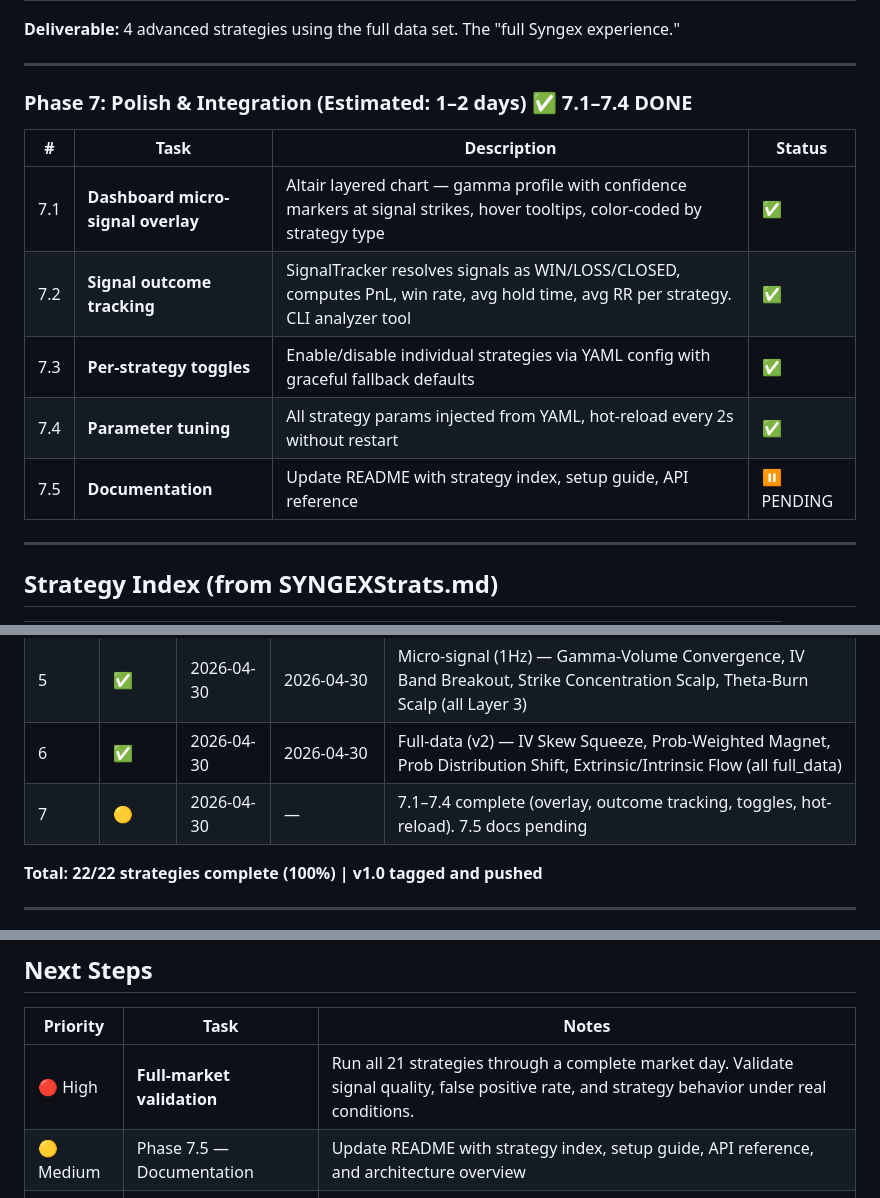
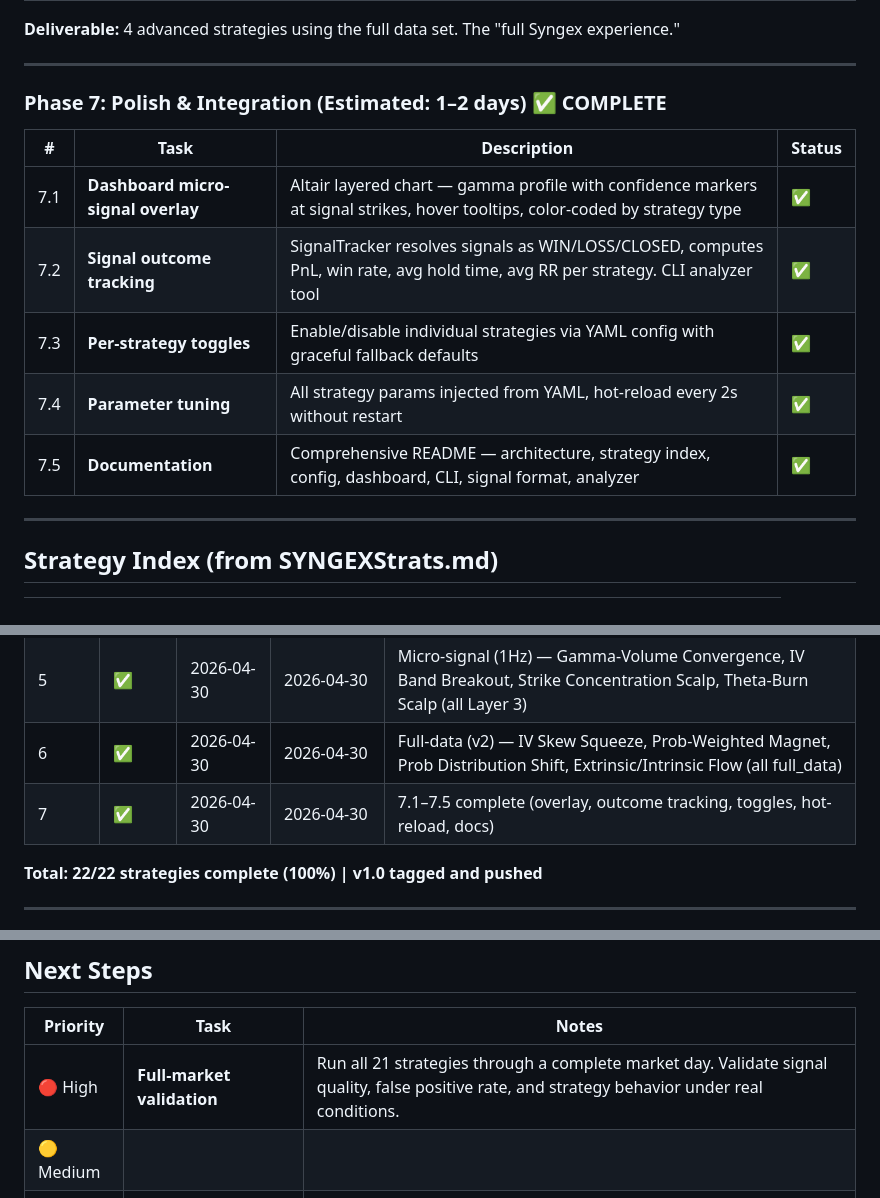
Before and after one commit to rev-hologaun/syngex, a Markdown page: SYNGEXPlan.md, 3 parts joined by grey strips. GitHub-like rendering.

Commit message:
docs: mark Phase 7.5 complete in SYNGEXPlan.md

```diff
--- a/SYNGEXPlan.md
+++ b/SYNGEXPlan.md
@@ -130,7 +130,7 @@
 
 ---
 
-### Phase 7: Polish & Integration (Estimated: 1–2 days) ✅ 7.1–7.4 DONE
+### Phase 7: Polish & Integration (Estimated: 1–2 days) ✅ COMPLETE
 
 | # | Task | Description | Status |
 |---|------|-------------|--------|
@@ -138,7 +138,7 @@
 | 7.2 | **Signal outcome tracking** | SignalTracker resolves signals as WIN/LOSS/CLOSED, computes PnL, win rate, avg hold time, avg RR per strategy. CLI analyzer tool | ✅ |
 | 7.3 | **Per-strategy toggles** | Enable/disable individual strategies via YAML config with graceful fallback defaults | ✅ |
 | 7.4 | **Parameter tuning** | All strategy params injected from YAML, hot-reload every 2s without restart | ✅ |
-| 7.5 | **Documentation** | Update README with strategy index, setup guide, API reference | ⏸️ PENDING |
+| 7.5 | **Documentation** | Comprehensive README — architecture, strategy index, config, dashboard, CLI, signal format, analyzer | ✅ |
 
 ---
 
@@ -252,7 +252,7 @@ syngex/
 | 4 | ✅ | 2026-04-30 | 2026-04-30 | Alpha — greeks — DeltaGammaSqueeze, DeltaVolumeExhaustion, CallPutFlowAsymmetry, DeltaIVDivergence, IVGEXDivergence (all Layer 2) |
 | 5 | ✅ | 2026-04-30 | 2026-04-30 | Micro-signal (1Hz) — Gamma-Volume Convergence, IV Band Breakout, Strike Concentration Scalp, Theta-Burn Scalp (all Layer 3) |
 | 6 | ✅ | 2026-04-30 | 2026-04-30 | Full-data (v2) — IV Skew Squeeze, Prob-Weighted Magnet, Prob Distribution Shift, Extrinsic/Intrinsic Flow (all full_data) |
-| 7 | 🟡 | 2026-04-30 | — | 7.1–7.4 complete (overlay, outcome tracking, toggles, hot-reload). 7.5 docs pending |
+| 7 | ✅ | 2026-04-30 | 2026-04-30 | 7.1–7.5 complete (overlay, outcome tracking, toggles, hot-reload, docs) |
 
 **Total: 22/22 strategies complete (100%) | v1.0 tagged and pushed**
 
@@ -276,7 +276,7 @@ syngex/
 | Priority | Task | Notes |
 |----------|------|-------|
 | 🔴 High | **Full-market validation** | Run all 21 strategies through a complete market day. Validate signal quality, false positive rate, and strategy behavior under real conditions. |
-| 🟡 Medium | Phase 7.5 — Documentation | Update README with strategy index, setup guide, API reference, and architecture overview |
+| 🟡 Medium |  |
 | 🟢 Low | Future — Backtesting framework | Use signal_outcomes.jsonl for historical strategy performance analysis |
 | 🟢 Low | Future — Real execution pipeline | TradeStation API integration for automated order placement |
 
```
Also changed, not shown: other parts of SYNGEXPlan.md (+1 -1 lines).
